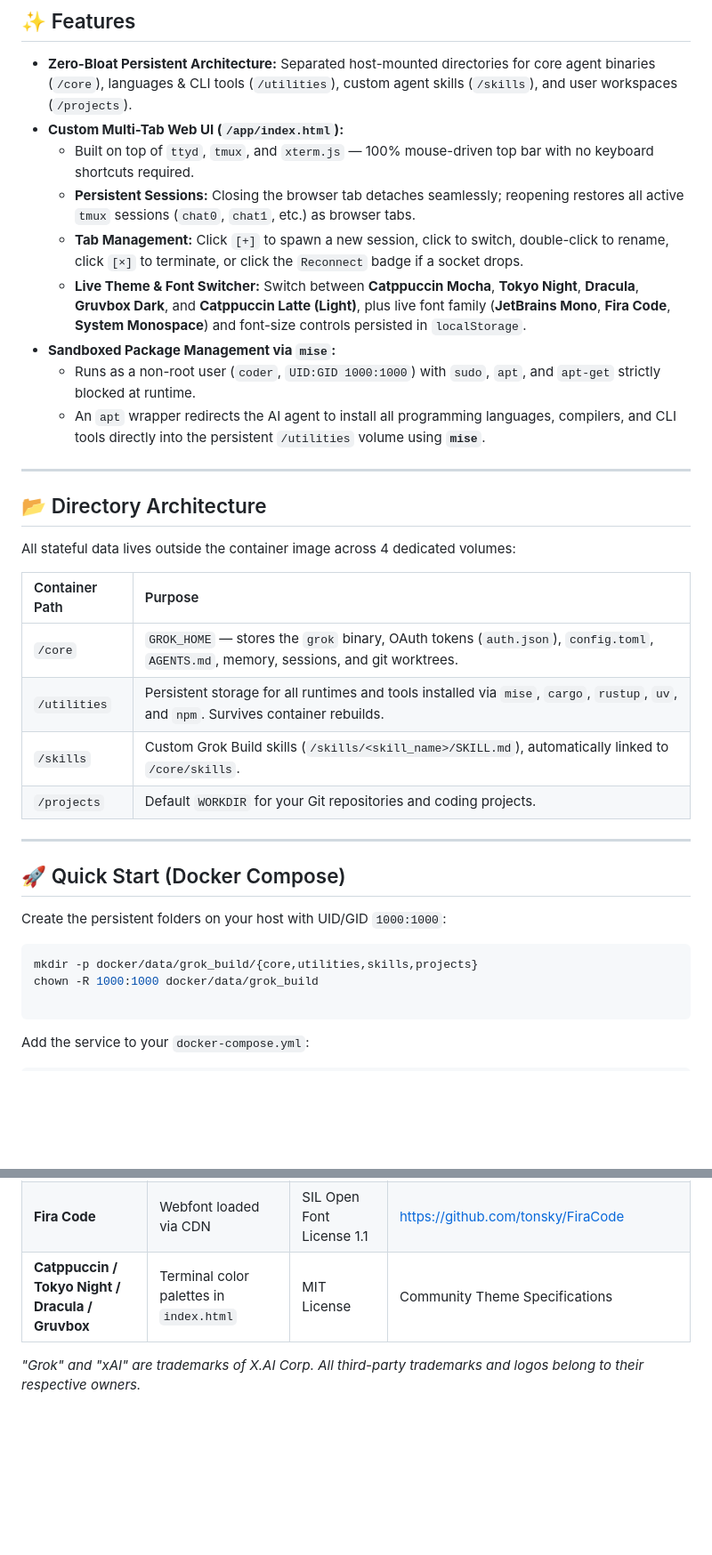
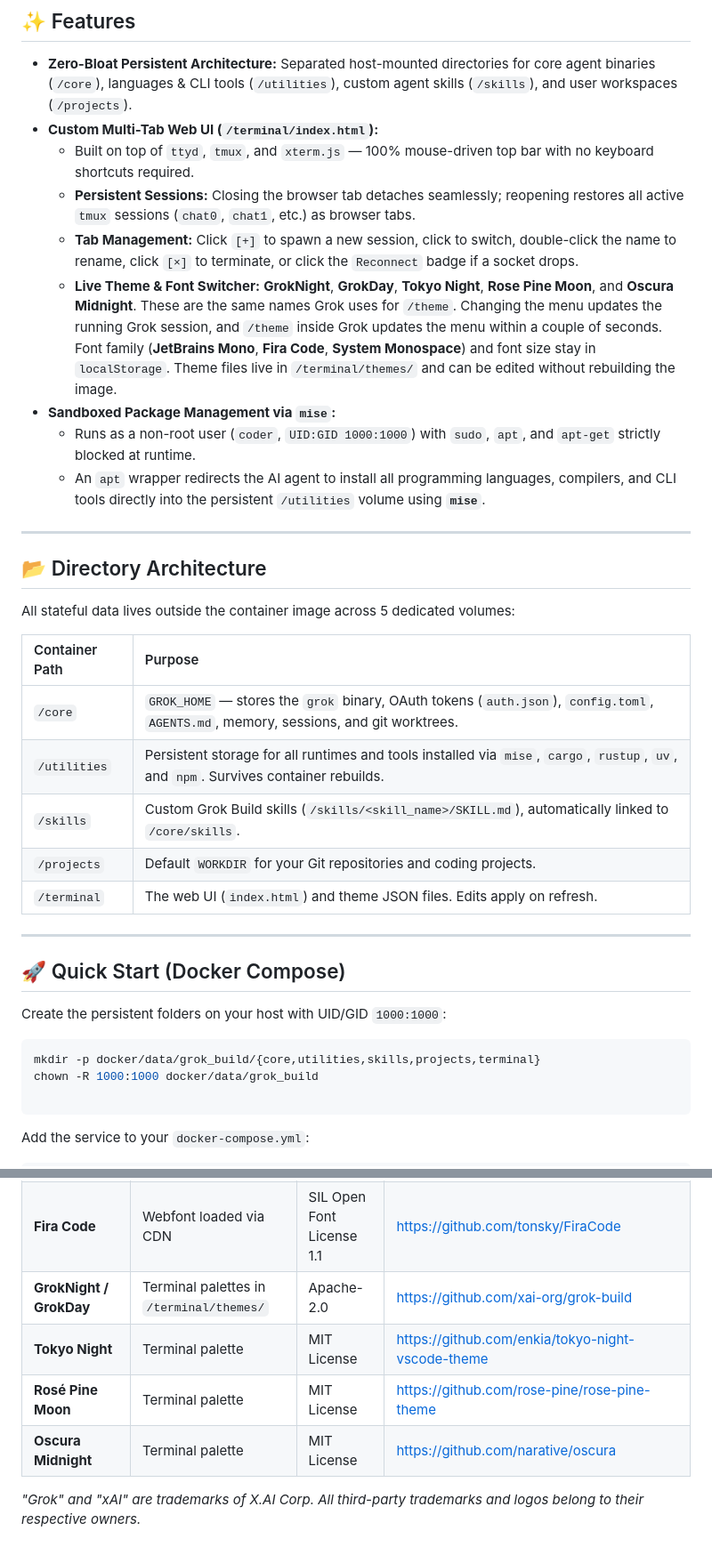
Before and after one commit to yrmuq/grok-build-docker, a Markdown page: README.md, 2 parts joined by grey strips. Shown at 89% size. Rendered like a GitHub page; blank space fills up the shorter version.

Commit message:
Document the Grok theme pack and the /terminal volume.
The README still listed the old palettes and omitted the mounted web UI, optional auth, and grok update.

````diff
--- a/README.md
+++ b/README.md
@@ -13,11 +13,11 @@
 ## ✨ Features
 
 * **Zero-Bloat Persistent Architecture:** Separated host-mounted directories for core agent binaries (`/core`), languages & CLI tools (`/utilities`), custom agent skills (`/skills`), and user workspaces (`/projects`).
-* **Custom Multi-Tab Web UI (`/app/index.html`):**
+* **Custom Multi-Tab Web UI (`/terminal/index.html`):**
   * Built on top of `ttyd`, `tmux`, and `xterm.js` — 100% mouse-driven top bar with no keyboard shortcuts required.
   * **Persistent Sessions:** Closing the browser tab detaches seamlessly; reopening restores all active `tmux` sessions (`chat0`, `chat1`, etc.) as browser tabs.
-  * **Tab Management:** Click `[+]` to spawn a new session, click to switch, double-click to rename, click `[×]` to terminate, or click the `Reconnect` badge if a socket drops.
-  * **Live Theme & Font Switcher:** Switch between **Catppuccin Mocha**, **Tokyo Night**, **Dracula**, **Gruvbox Dark**, and **Catppuccin Latte (Light)**, plus live font family (**JetBrains Mono**, **Fira Code**, **System Monospace**) and font-size controls persisted in `localStorage`.
+  * **Tab Management:** Click `[+]` to spawn a new session, click to switch, double-click the name to rename, click `[×]` to terminate, or click the `Reconnect` badge if a socket drops.
+  * **Live Theme & Font Switcher:** **GrokNight**, **GrokDay**, **Tokyo Night**, **Rose Pine Moon**, and **Oscura Midnight**. These are the same names Grok uses for `/theme`. Changing the menu updates the running Grok session, and `/theme` inside Grok updates the menu within a couple of seconds. Font family (**JetBrains Mono**, **Fira Code**, **System Monospace**) and font size stay in `localStorage`. Theme files live in `/terminal/themes/` and can be edited without rebuilding the image.
 * **Sandboxed Package Management via `mise`:**
   * Runs as a non-root user (`coder`, `UID:GID 1000:1000`) with `sudo`, `apt`, and `apt-get` strictly blocked at runtime.
   * An `apt` wrapper redirects the AI agent to install all programming languages, compilers, and CLI tools directly into the persistent `/utilities` volume using **`mise`**.
@@ -26,7 +26,7 @@
 
 ## 📂 Directory Architecture
 
-All stateful data lives outside the container image across 4 dedicated volumes:
+All stateful data lives outside the container image across 5 dedicated volumes:
 
 | Container Path | Purpose |
 | :--- | :--- |
@@ -34,6 +34,7 @@ All stateful data lives outside the container image across 4 dedicated volumes:
 | `/utilities` | Persistent storage for all runtimes and tools installed via `mise`, `cargo`, `rustup`, `uv`, and `npm`. Survives container rebuilds. |
 | `/skills` | Custom Grok Build skills (`/skills/<skill_name>/SKILL.md`), automatically linked to `/core/skills`. |
 | `/projects` | Default `WORKDIR` for your Git repositories and coding projects. |
+| `/terminal` | The web UI (`index.html`) and theme JSON files. Edits apply on refresh. |
 
 ---
 
@@ -42,7 +43,7 @@ All stateful data lives outside the container image across 4 dedicated volumes:
 Create the persistent folders on your host with UID/GID `1000:1000`:
 
 ```bash
-mkdir -p docker/data/grok_build/{core,utilities,skills,projects}
+mkdir -p docker/data/grok_build/{core,utilities,skills,projects,terminal}
 chown -R 1000:1000 docker/data/grok_build
 
 ```
@@ -144,6 +148,9 @@ This project integrates with or fetches the following third-party open-source an
 | **Starship** | Cross-shell terminal prompt | ISC License | https://github.com/starship/starship |
 | **JetBrains Mono** | Webfont loaded via CDN | SIL Open Font License 1.1 | https://github.com/JetBrains/JetBrainsMono |
 | **Fira Code** | Webfont loaded via CDN | SIL Open Font License 1.1 | https://github.com/tonsky/FiraCode |
-| **Catppuccin / Tokyo Night / Dracula / Gruvbox** | Terminal color palettes in `index.html` | MIT License | Community Theme Specifications |
+| **GrokNight / GrokDay** | Terminal palettes in `/terminal/themes/` | Apache-2.0 | https://github.com/xai-org/grok-build |
+| **Tokyo Night** | Terminal palette | MIT License | https://github.com/enkia/tokyo-night-vscode-theme |
+| **Rosé Pine Moon** | Terminal palette | MIT License | https://github.com/rose-pine/rose-pine-theme |
+| **Oscura Midnight** | Terminal palette | MIT License | https://github.com/narative/oscura |
 
 *"Grok" and "xAI" are trademarks of X.AI Corp. All third-party trademarks and logos belong to their respective owners.*
````
Also changed, not shown: other parts of README.md (+4 -1 lines).
